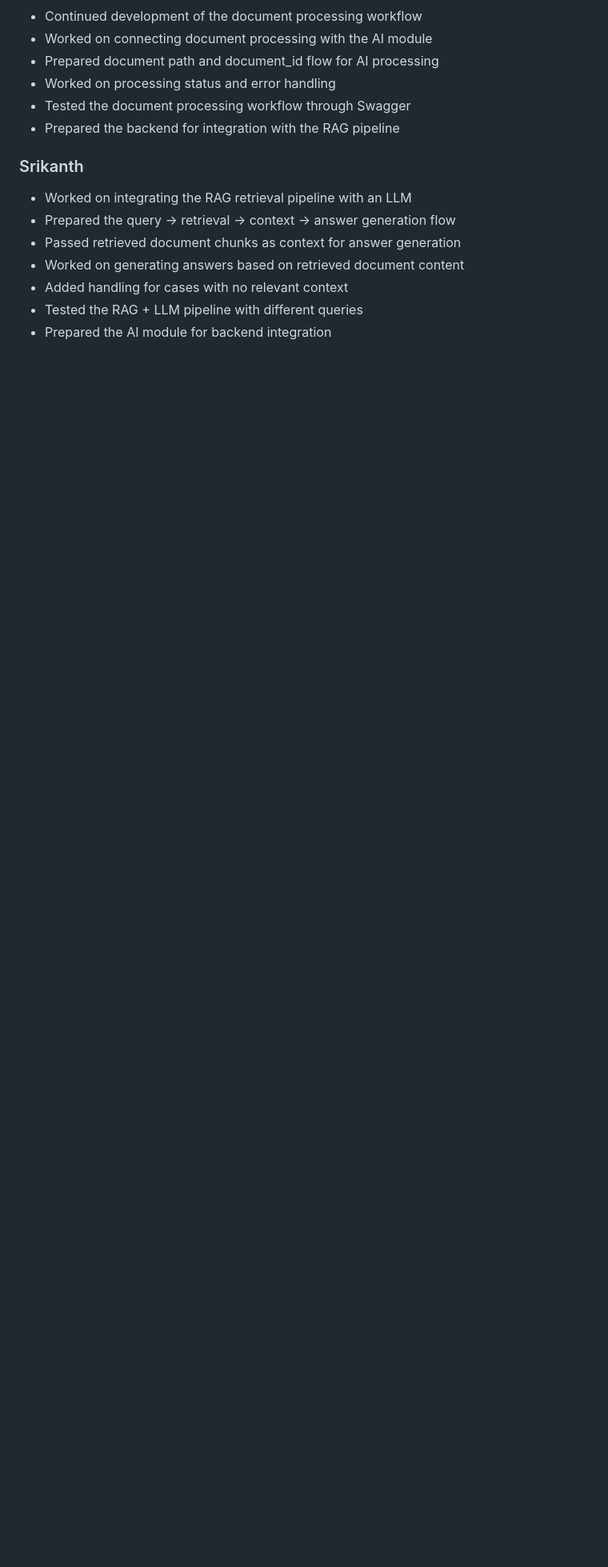
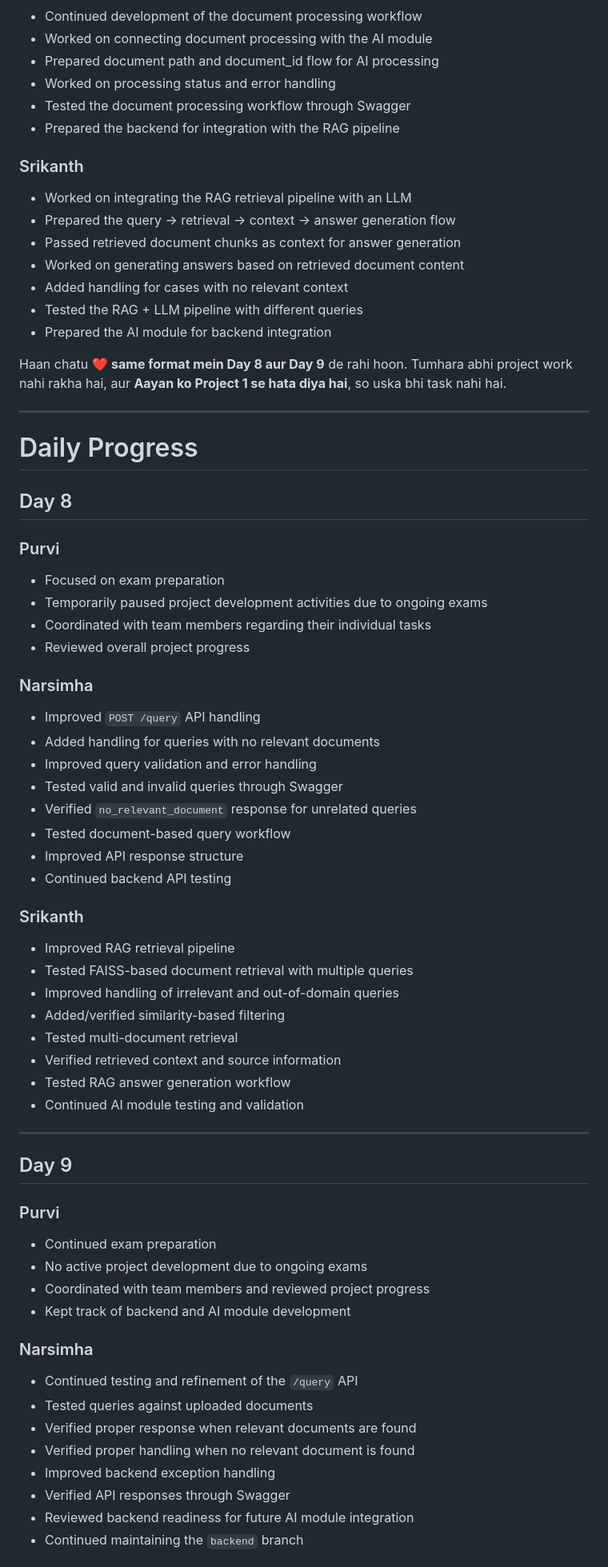
Before and after one commit to purvi2017/OmniBrain, a Markdown page: docs/daily_progress.md, the part around one of its changes. Shown at 80% size. Drawn GitHub-style; blank space fills up the shorter version.

Commit message:
Document daily progress for Days 8 and 9
Added detailed progress updates for Day 8 and Day 9, including team member activities and project status.

```diff
--- a/docs/daily_progress.md
+++ b/docs/daily_progress.md
@@ -200,3 +200,63 @@
 - Added handling for cases with no relevant context
 - Tested the RAG + LLM pipeline with different queries
 - Prepared the AI module for backend integration
+
+Haan chatu ❤️ **same format mein Day 8 aur Day 9** de rahi hoon. Tumhara abhi project work nahi rakha hai, aur **Aayan ko Project 1 se hata diya hai**, so uska bhi task nahi hai.
+
+---
+
+# Daily Progress
+
+## Day 8
+
+### Purvi
+
+* Focused on exam preparation
+* Temporarily paused project development activities due to ongoing exams
+* Coordinated with team members regarding their individual tasks
+* Reviewed overall project progress
+
+### Narsimha
+
+* Improved `POST /query` API handling
+* Added handling for queries with no relevant documents
+* Improved query validation and error handling
+* Tested valid and invalid queries through Swagger
+* Verified `no_relevant_document` response for unrelated queries
+* Tested document-based query workflow
+* Improved API response structure
+* Continued backend API testing
+
+### Srikanth
+
+* Improved RAG retrieval pipeline
+* Tested FAISS-based document retrieval with multiple queries
+* Improved handling of irrelevant and out-of-domain queries
+* Added/verified similarity-based filtering
+* Tested multi-document retrieval
+* Verified retrieved context and source information
+* Tested RAG answer generation workflow
+* Continued AI module testing and validation
+
+---
+
+## Day 9
+
+### Purvi
+
+* Continued exam preparation
+* No active project development due to ongoing exams
+* Coordinated with team members and reviewed project progress
+* Kept track of backend and AI module development
+
+### Narsimha
+
+* Continued testing and refinement of the `/query` API
+* Tested queries against uploaded documents
+* Verified proper response when relevant documents are found
+* Verified proper handling when no relevant document is found
+* Improved backend exception handling
+* Verified API responses through Swagger
+* Reviewed backend readiness for future AI module integration
+* Continued maintaining the `backend` branch
+
```
Also changed, not shown: other parts of docs/daily_progress.md (+13 -0 lines).
